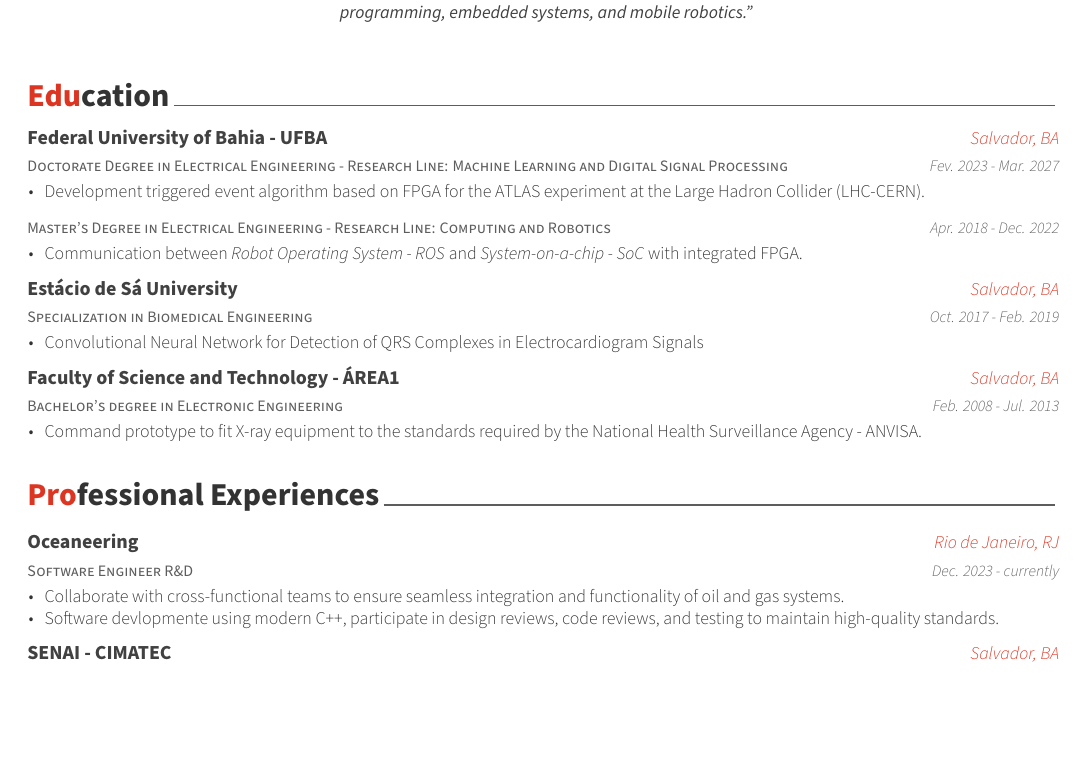
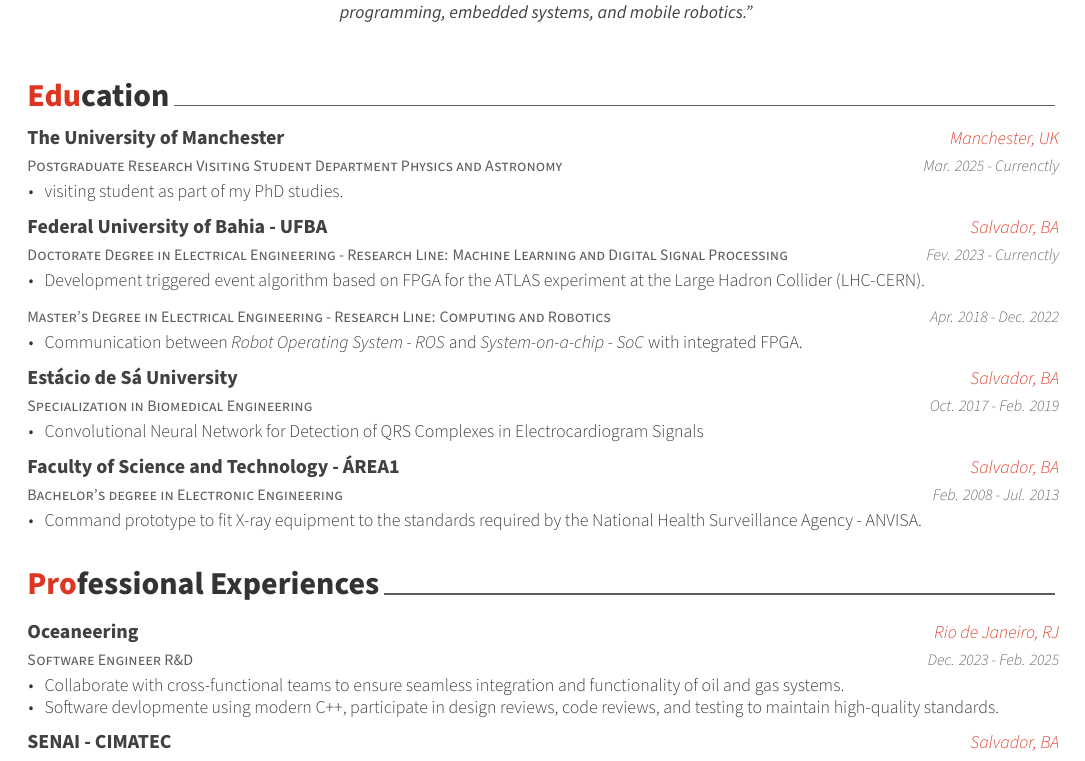
Before and after one commit to NestorDP/CurriculumLatex, a LaTeX CV (cv_nestor.tex, which reads cv/education.tex, cv/experience.tex): part of page 1 of 2 before the commit and part of page 1 of 3 after it, cut so that both start at the same text, the shorter picture padded with empty space. The pictures show the PDF file cv_nestor.pdf that the author committed with the source.

Commit message:
Include University of Manchester education

```diff
--- a/cv/education.tex
+++ b/cv/education.tex
@@ -8,13 +8,25 @@
 %	CONTENT
 %-------------------------------------------------------------------------------
 \begin{cventries}
+%---------------------------------------------------------
+  \cventry
+    {Postgraduate Research Visiting Student Department Physics and Astronomy} %
+    {The University of Manchester} % Institution
+    {Manchester, UK} % Location
+    {Mar. 2025 - Currenctly} % Date(s)
+    {
+      \begin{cvitems} % Description(s) bullet points
+        \item {Visiting student as part of my PhD studies.}
+      \end{cvitems}
+    }
+
 
 %---------------------------------------------------------
   \cventry
     {Doctorate Degree in Electrical Engineering - Research Line: Machine Learning and Digital Signal Processing} %
     {Federal University of Bahia - UFBA} % Institution
     {Salvador, BA} % Location
-    {Fev. 2023 - Mar. 2027} % Date(s)
+    {Fev. 2023 - Currenctly} % Date(s)
     {
       \begin{cvitems} % Description(s) bullet points
         \item {Development triggered event algorithm based on FPGA for the ATLAS experiment at the Large Hadron Collider (LHC-CERN).}
--- a/cv/experience.tex
+++ b/cv/experience.tex
@@ -14,7 +14,7 @@
   {Software Engineer R\&D} % Job title
   {Oceaneering} % Organization
   {Rio de Janeiro, RJ} % Location
-  {Dec. 2023 - currently} % Date(s)
+  {Dec. 2023 - Feb. 2025} % Date(s)
   {
     \begin{cvitems} % Description(s) of tasks/responsibilities
       \item {Collaborate with cross-functional teams to ensure seamless integration and functionality of oil and gas systems.}
```
Also changed, not shown: cv_nestor.pdf, 2 other files.
